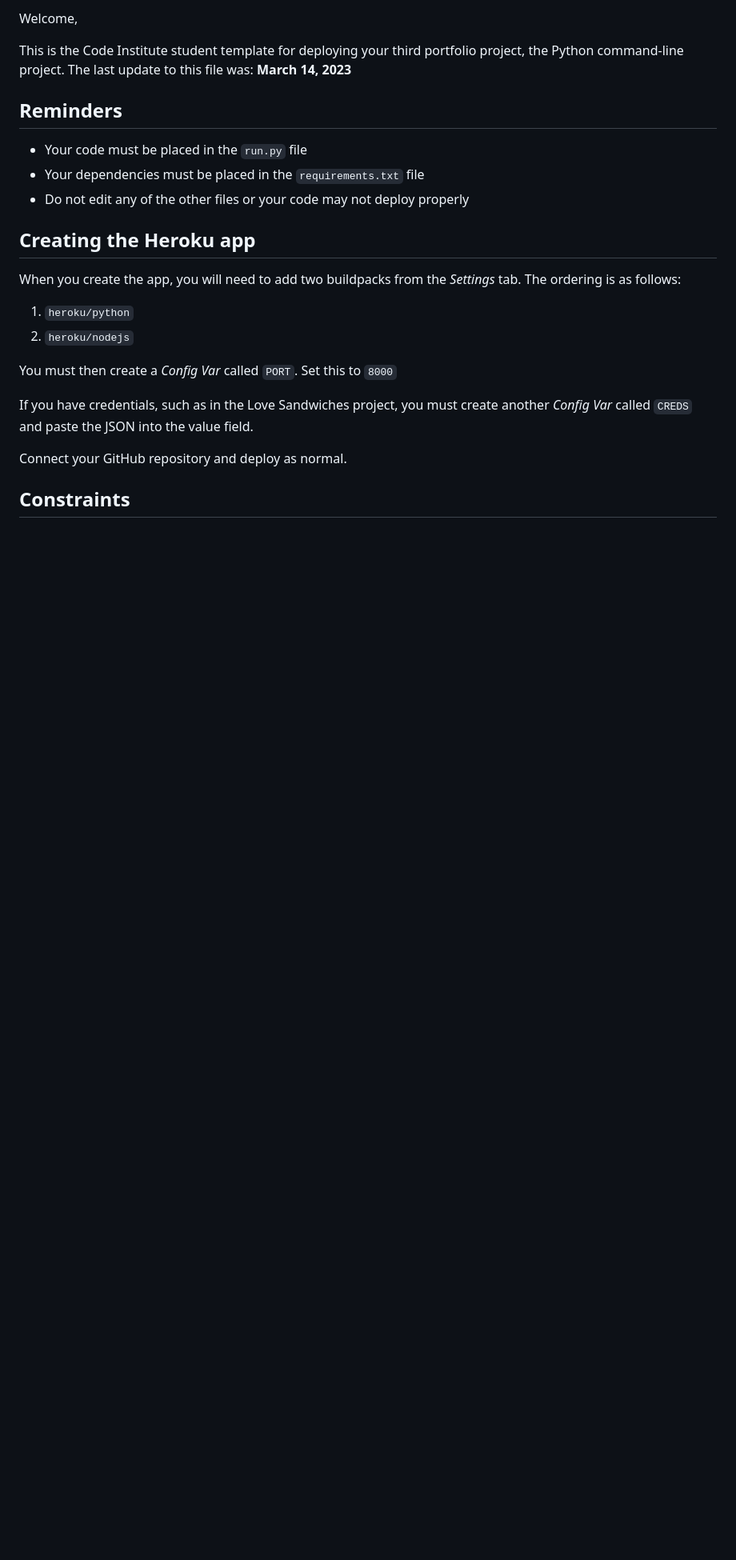
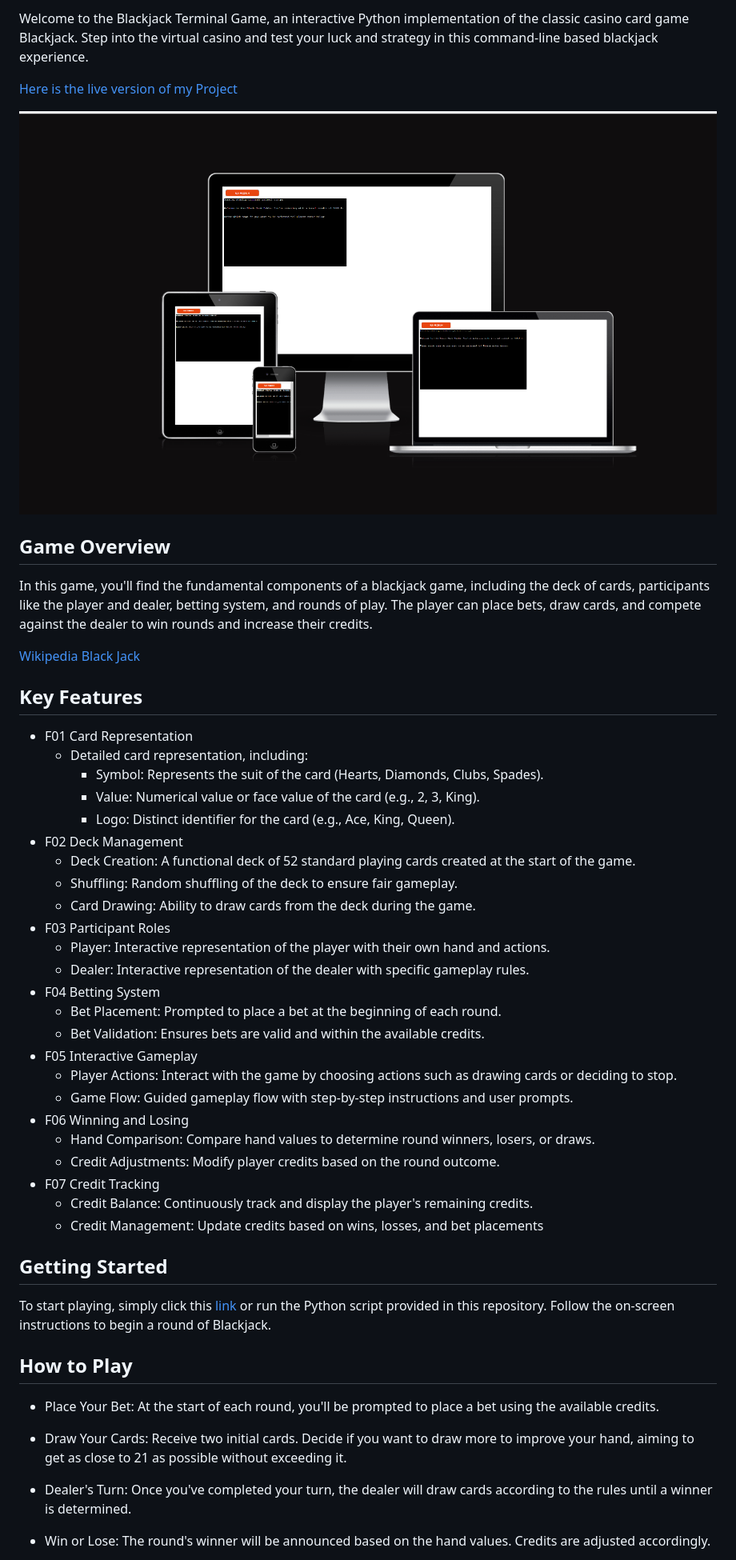
Before and after one commit to ARP-25/PythonPit-BlackJack, a Markdown page: README.md, the part around the change printed below. Shown: that part at 80% size. Drawn GitHub-style; pictures changed too: documentation/am_i_responsive.png (added); blank space fills up the shorter version.

Commit message:
Finish readme

```diff
--- a/README.md
+++ b/README.md
@@ -2,26 +2,50 @@
 
-Welcome,
+Welcome to the Blackjack Terminal Game, an interactive Python implementation of the classic casino card game Blackjack. Step into the virtual casino and test your luck and strategy in this command-line based blackjack experience.
 
-This is the Code Institute student template for deploying your third portfolio project, the Python command-line project. The last update to this file was: **March 14, 2023**
+[Here is the live version of my Project](https://arp-25-blackjack-bda49c45fd8c.herokuapp.com/)
 
-## Reminders
+![amiresponsive](documentation/am_i_responsive.png)
 
-- Your code must be placed in the `run.py` file
-- Your dependencies must be placed in the `requirements.txt` file
-- Do not edit any of the other files or your code may not deploy properly
+## Game Overview
+In this game, you'll find the fundamental components of a blackjack game, including the deck of cards, participants like the player and dealer, betting system, and rounds of play. The player can place bets, draw cards, and compete against the dealer to win rounds and increase their credits.
 
-## Creating the Heroku app
+[Wikipedia Black Jack](https://de.wikipedia.org/wiki/Black_Jack)
 
-When you create the app, you will need to add two buildpacks from the _Settings_ tab. The ordering is as follows:
+## Key Features
+- F01 Card Representation
+    - Detailed card representation, including:
+        - Symbol: Represents the suit of the card (Hearts, Diamonds, Clubs, Spades).
+        - Value: Numerical value or face value of the card (e.g., 2, 3, King).
+        - Logo: Distinct identifier for the card (e.g., Ace, King, Queen).
+- F02 Deck Management
+    - Deck Creation: A functional deck of 52 standard playing cards created at the start of the game.
+    - Shuffling: Random shuffling of the deck to ensure fair gameplay.
+    - Card Drawing: Ability to draw cards from the deck during the game.
+- F03 Participant Roles
+    - Player: Interactive representation of the player with their own hand and actions.
+    - Dealer: Interactive representation of the dealer with specific gameplay rules.
+- F04 Betting System
+    - Bet Placement: Prompted to place a bet at the beginning of each round.
+    - Bet Validation: Ensures bets are valid and within the available credits.
+- F05 Interactive Gameplay
+    - Player Actions: Interact with the game by choosing actions such as drawing cards or deciding to stop.
+    - Game Flow: Guided gameplay flow with step-by-step instructions and user prompts.
+- F06 Winning and Losing
+    - Hand Comparison: Compare hand values to determine round winners, losers, or draws.
+    - Credit Adjustments: Modify player credits based on the round outcome.
+- F07 Credit Tracking
+    - Credit Balance: Continuously track and display the player's remaining credits.
+    - Credit Management: Update credits based on wins, losses, and bet placements
 
-1. `heroku/python`
-2. `heroku/nodejs`
+## Getting Started
+To start playing, simply click this [link](https://arp-25-blackjack-bda49c45fd8c.herokuapp.com/) or run the Python script provided in this repository. Follow the on-screen instructions to begin a round of Blackjack.
 
-You must then create a _Config Var_ called `PORT`. Set this to `8000`
+## How to Play
+- Place Your Bet: At the start of each round, you'll be prompted to place a bet using the available credits.
 
-If you have credentials, such as in the Love Sandwiches project, you must create another _Config Var_ called `CREDS` and paste the JSON into the value field.
+- Draw Your Cards: Receive two initial cards. Decide if you want to draw more to improve your hand, aiming to get as close to 21 as possible without exceeding it.
 
-Connect your GitHub repository and deploy as normal.
+- Dealer's Turn: Once you've completed your turn, the dealer will draw cards according to the rules until a winner is determined.
 
-## Constraints
+- Win or Lose: The round's winner will be announced based on the hand values. Credits are adjusted accordingly.
 
```
Also changed, not shown: other parts of README.md (+69 -4 lines), documentation/screen_unit_test_1.png (added), 1 other file.
